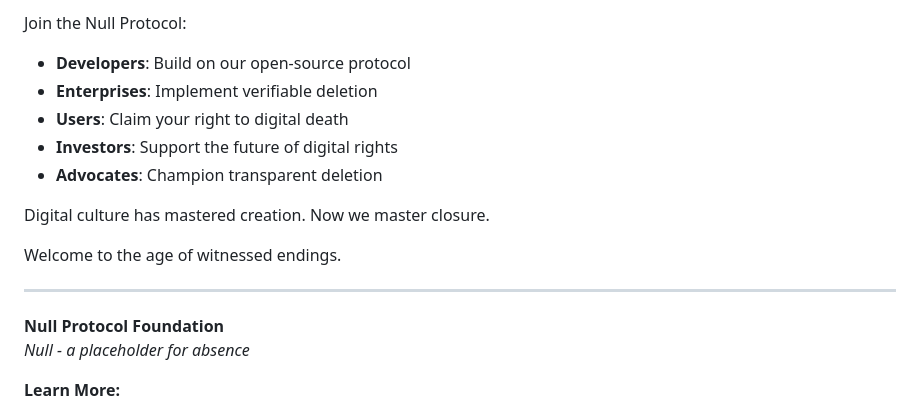
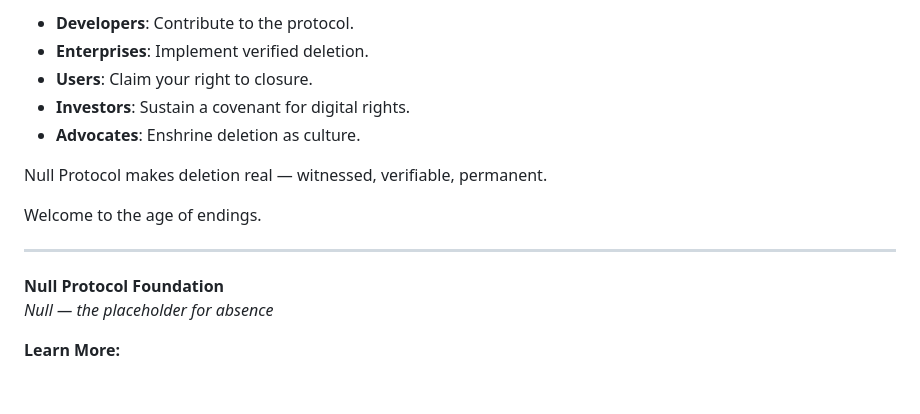
Before and after one commit to permephem/null, a Markdown page: docs/manifesto.md, the part around one of its changes. GitHub-like rendering; blank space fills up the shorter version.

```diff
--- a/docs/manifesto.md
+++ b/docs/manifesto.md
@@ -133,19 +126,18 @@ The infrastructure exists. The need is urgent. The moment is now.
 
-Join the Null Protocol:
-- **Developers**: Build on our open-source protocol
-- **Enterprises**: Implement verifiable deletion
-- **Users**: Claim your right to digital death
-- **Investors**: Support the future of digital rights
-- **Advocates**: Champion transparent deletion
+- **Developers**: Contribute to the protocol.
+- **Enterprises**: Implement verified deletion.
+- **Users**: Claim your right to closure.
+- **Investors**: Sustain a covenant for digital rights.
+- **Advocates**: Enshrine deletion as culture.
 
-Digital culture has mastered creation. Now we master closure.
+Null Protocol makes deletion real — witnessed, verifiable, permanent.
 
-Welcome to the age of witnessed endings.
+Welcome to the age of endings.
 
 ---
 
 **Null Protocol Foundation**
-*Null - a placeholder for absence*
+*Null — the placeholder for absence*
 
 **Learn More:**
 - Technical Whitepaper: [docs/technical-whitepaper.md](./technical-whitepaper.md)
```
Also changed, not shown: other parts of docs/manifesto.md (+73 -80 lines).
